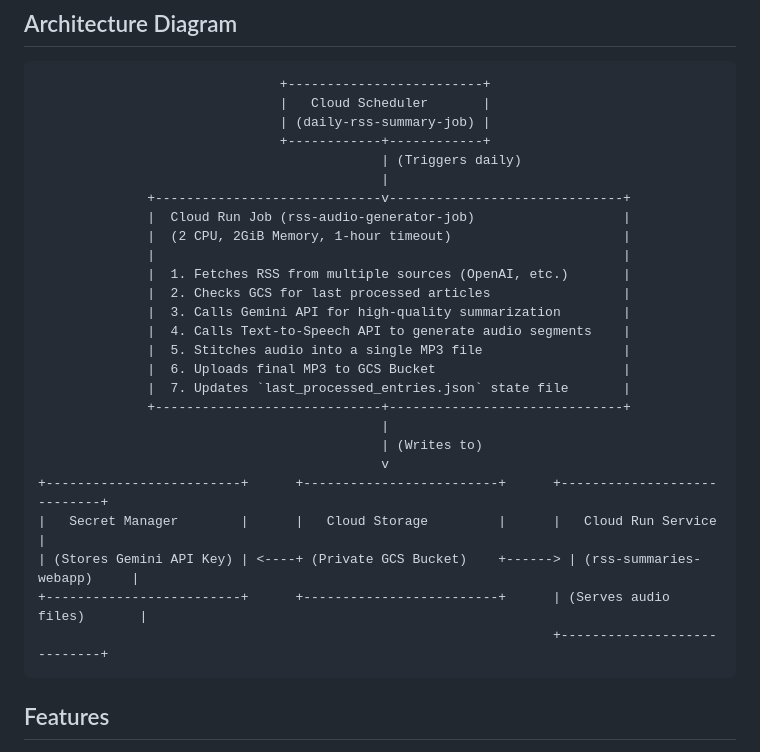
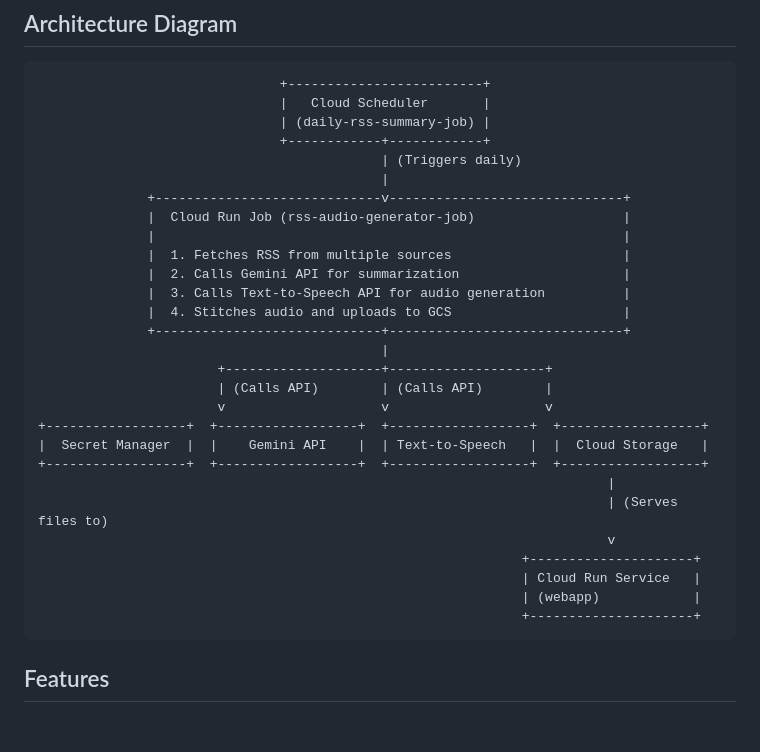
Before and after one commit to ggalloro/ai-news, a Markdown page: README.md, the part around the change. Rendered like a GitHub page; blank space fills up the shorter version.

Commit message:
Updates to readme + blog draft

````diff
--- a/README.md
+++ b/README.md
@@ -15,24 +15,26 @@ The entire pipeline is serverless, using a powerful **Cloud Run Job** for the ba
                                             |
               +-----------------------------v------------------------------+
               |  Cloud Run Job (rss-audio-generator-job)                   |
-              |  (2 CPU, 2GiB Memory, 1-hour timeout)                      |
               |                                                            |
-              |  1. Fetches RSS from multiple sources (OpenAI, etc.)       |
-              |  2. Checks GCS for last processed articles                 |
-              |  3. Calls Gemini API for high-quality summarization        |
-              |  4. Calls Text-to-Speech API to generate audio segments    |
-              |  5. Stitches audio into a single MP3 file                  |
-              |  6. Uploads final MP3 to GCS Bucket                        |
-              |  7. Updates `last_processed_entries.json` state file       |
+              |  1. Fetches RSS from multiple sources                      |
+              |  2. Calls Gemini API for summarization                     |
+              |  3. Calls Text-to-Speech API for audio generation          |
+              |  4. Stitches audio and uploads to GCS                      |
               +-----------------------------+------------------------------+
                                             |
-                                            | (Writes to)
-                                            v
-+-------------------------+      +-------------------------+      +----------------------------+
-|   Secret Manager        |      |   Cloud Storage         |      |   Cloud Run Service        |
-| (Stores Gemini API Key) | <----+ (Private GCS Bucket)    +------> | (rss-summaries-webapp)     |
-+-------------------------+      +-------------------------+      | (Serves audio files)       |
-                                                                  +----------------------------+
+                       +--------------------+--------------------+
+                       | (Calls API)        | (Calls API)        |
+                       v                    v                    v
++------------------+  +------------------+  +------------------+  +------------------+
+|  Secret Manager  |  |    Gemini API    |  | Text-to-Speech   |  |  Cloud Storage   |
++------------------+  +------------------+  +------------------+  +------------------+
+                                                                         |
+                                                                         | (Serves files to)
+                                                                         v
+                                                              +---------------------+
+                                                              | Cloud Run Service   |
+                                                              | (webapp)            |
+                                                              +---------------------+
 ```
 
 ## Features
````
Also changed, not shown: blog_post.md (+51 -65 lines).
